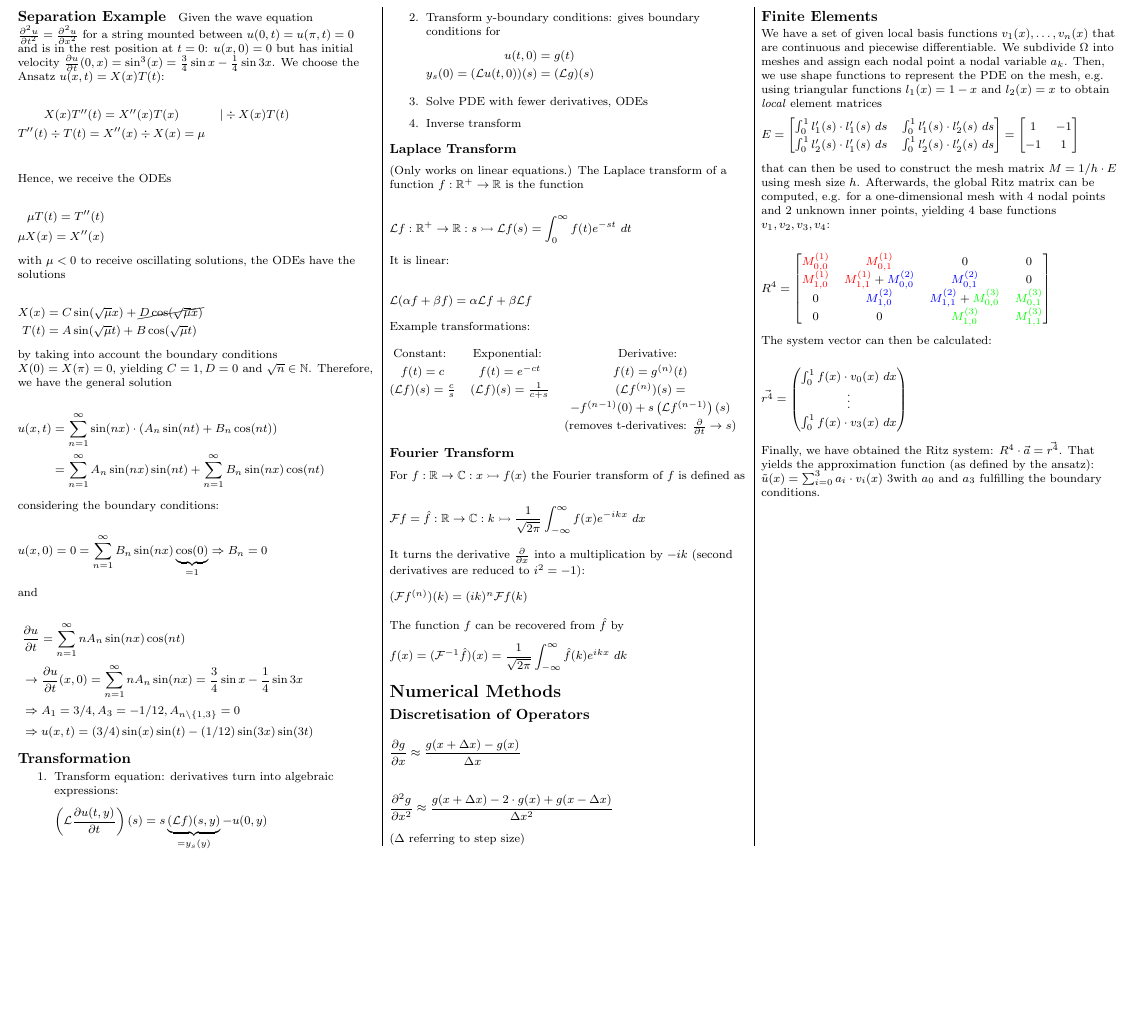
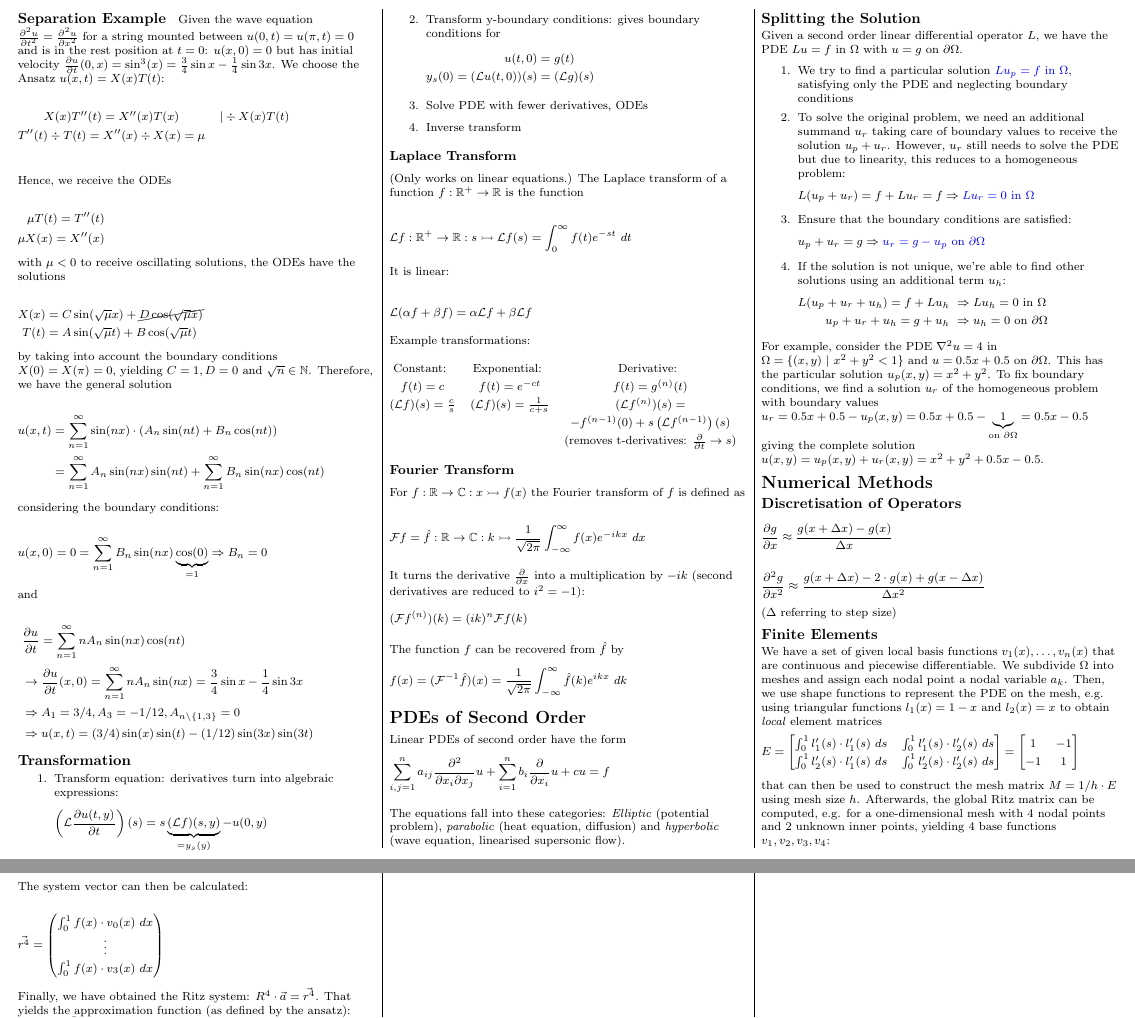
Before and after one commit to lukasbischof/FTP_PartDiff, a LaTeX document (Summary.tex, which reads SecondOrder.tex): part of page 2 of 3 before the commit and two parts of pages 2 and 3 of 4 after it, the two joined at a grey line, cut so that both start at the same text, the shorter picture padded with empty space. Compiled offline with pdfLaTeX.

Commit message:
Second order PDEs

```diff
--- /dev/null
+++ b/SecondOrder.tex
@@ -0,0 +1,46 @@
+\section{PDEs of Second Order}
+
+Linear PDEs of second order have the form
+\begin{align*}
+	\sum_{i,j=1}^n a_{ij}\frac{\partial ^2}{\partial x_i\partial x_j}u+\sum_{i=1}^nb_i\frac{\partial}{\partial x_i}u + cu = f
+\end{align*}
+
+The equations fall into these categories:
+\emph{Elliptic} (potential problem), \emph{parabolic} (heat equation, diffusion)
+and \emph{hyperbolic} (wave equation, linearised supersonic flow).
+
+\subsection{Splitting the Solution}
+
+Given a second order linear differential operator $L$,
+we have the PDE $Lu = f \text{ in }\Omega$ with $u = g \text{ on }\partial\Omega$.
+
+\begin{enumerate}
+	\item We try to find a particular solution {\color{blue}$Lu_p = f$ in $\Omega$}, satisfying only the PDE and neglecting boundary conditions
+	\item{
+		To solve the original problem,
+		we need an additional summand $u_r$ taking care of boundary values to receive the solution $u_p + u_r$.
+		However, $u_r$ still needs to solve the PDE but due to linearity, this reduces to a homogeneous problem:
+		\begin{align*}
+			L(u_p + u_r) = f + Lu_r = f \Rightarrow{\color{blue} Lu_r = 0\text{ in }\Omega}
+		\end{align*}
+	}
+	\item{
+		Ensure that the boundary conditions are satisfied:
+		\begin{align*}
+			u_p+u_r = g \Rightarrow {\color{blue}u_r = g - u_p\text{ on }\partial\Omega}
+		\end{align*}
+	}
+	\item{
+		If the solution is not unique, we're able to find other solutions using an additional term $u_h$:
+		\begin{align*}
+			L(u_p + u_r + u_h) = f + Lu_h &\ \Rightarrow Lu_h = 0\text{ in }\Omega \\
+			u_p + u_r + u_h = g + u_h &\ \Rightarrow u_h = 0\text{ on }\partial\Omega
+		\end{align*}
+	}
+\end{enumerate}
+
+For example, consider the PDE $\nabla^2 u = 4$ in $\Omega = \{(x,y)\ |\ x^2 + y^2 < 1\}$ and $u = 0.5x+0.5$ on $\partial\Omega$.
+This has the particular solution $u_p(x,y)=x^2+y^2$.
+To fix boundary conditions, we find a solution $u_r$ of the homogeneous problem with boundary values
+$u_r = 0.5x + 0.5 - u_p(x,y) = 0.5x + 0.5 - \underbrace{1}_{\text{on }\partial\Omega} = 0.5x - 0.5$ giving the complete solution
+$u(x,y) = u_p(x,y) + u_r(x,y) = x^2 + y^2 + 0.5x - 0.5$.
```
Also changed, not shown: CheatSheet.tex (+16 -1 lines), Classification.tex (+1 -1 lines), Summary.tex (+1 -0 lines).
